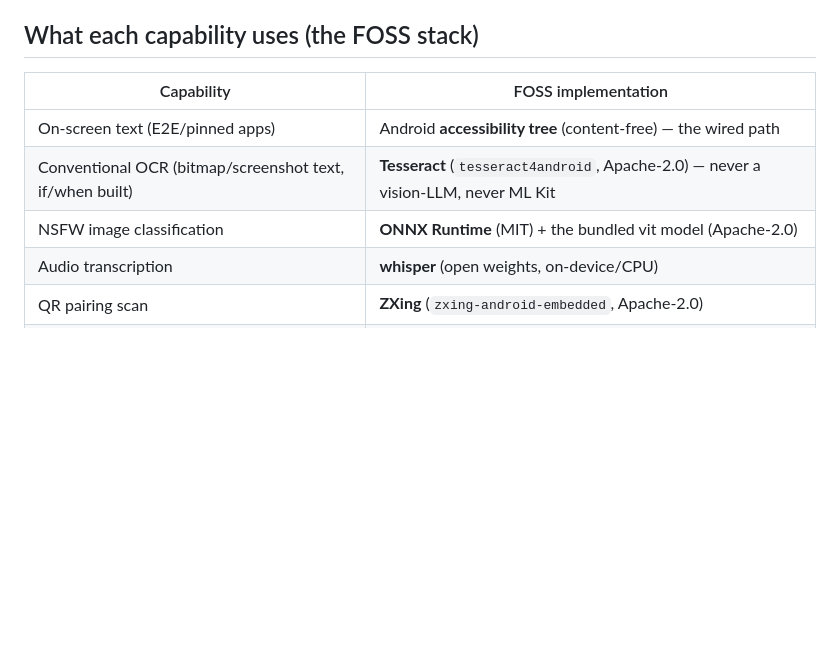
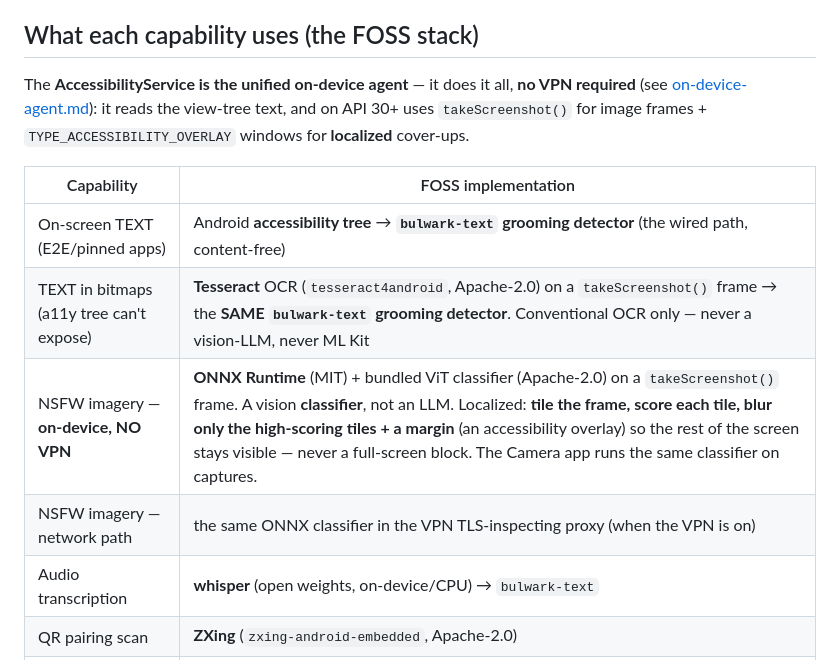
Before and after one commit to Jordan-Hall/PH-bulwark, a Markdown page: docs/FOSS.md, the part around the change. GitHub-like rendering; blank space fills up the shorter version.

```diff
--- a/docs/FOSS.md
+++ b/docs/FOSS.md
@@ -40,12 +40,18 @@ it is REPLACED with a FOSS equivalent of equal function:
 
 ## What each capability uses (the FOSS stack)
 
+The **AccessibilityService is the unified on-device agent** — it does it all,
+**no VPN required** (see [on-device-agent.md](design/on-device-agent.md)): it
+reads the view-tree text, and on API 30+ uses `takeScreenshot()` for image
+frames + `TYPE_ACCESSIBILITY_OVERLAY` windows for **localized** cover-ups.
+
 | Capability | FOSS implementation |
 |---|---|
-| On-screen text (E2E/pinned apps) | Android **accessibility tree** (content-free) — the wired path |
-| Conventional OCR (bitmap/screenshot text, if/when built) | **Tesseract** (`tesseract4android`, Apache-2.0) — never a vision-LLM, never ML Kit |
-| NSFW image classification | **ONNX Runtime** (MIT) + the bundled vit model (Apache-2.0) |
-| Audio transcription | **whisper** (open weights, on-device/CPU) |
+| On-screen TEXT (E2E/pinned apps) | Android **accessibility tree** → **`bulwark-text` grooming detector** (the wired path, content-free) |
+| TEXT in bitmaps (a11y tree can't expose) | **Tesseract** OCR (`tesseract4android`, Apache-2.0) on a `takeScreenshot()` frame → the **SAME `bulwark-text` grooming detector**. Conventional OCR only — never a vision-LLM, never ML Kit |
+| NSFW imagery — **on-device, NO VPN** | **ONNX Runtime** (MIT) + bundled ViT classifier (Apache-2.0) on a `takeScreenshot()` frame. A vision **classifier**, not an LLM. Localized: **tile the frame, score each tile, blur only the high-scoring tiles + a margin** (an accessibility overlay) so the rest of the screen stays visible — never a full-screen block. The Camera app runs the same classifier on captures. |
+| NSFW imagery — network path | the same ONNX classifier in the VPN TLS-inspecting proxy (when the VPN is on) |
+| Audio transcription | **whisper** (open weights, on-device/CPU) → `bulwark-text` |
 | QR pairing scan | **ZXing** (`zxing-android-embedded`, Apache-2.0) |
 | Push notifications | **UnifiedPush** (ntfy, self-hosted) — child, Camera, AND Manager |
 | WireGuard transport | **boringtun** (BSD-3) |
```
Also changed, not shown: docs/design/on-device-agent.md (added, +84 -0 lines).
